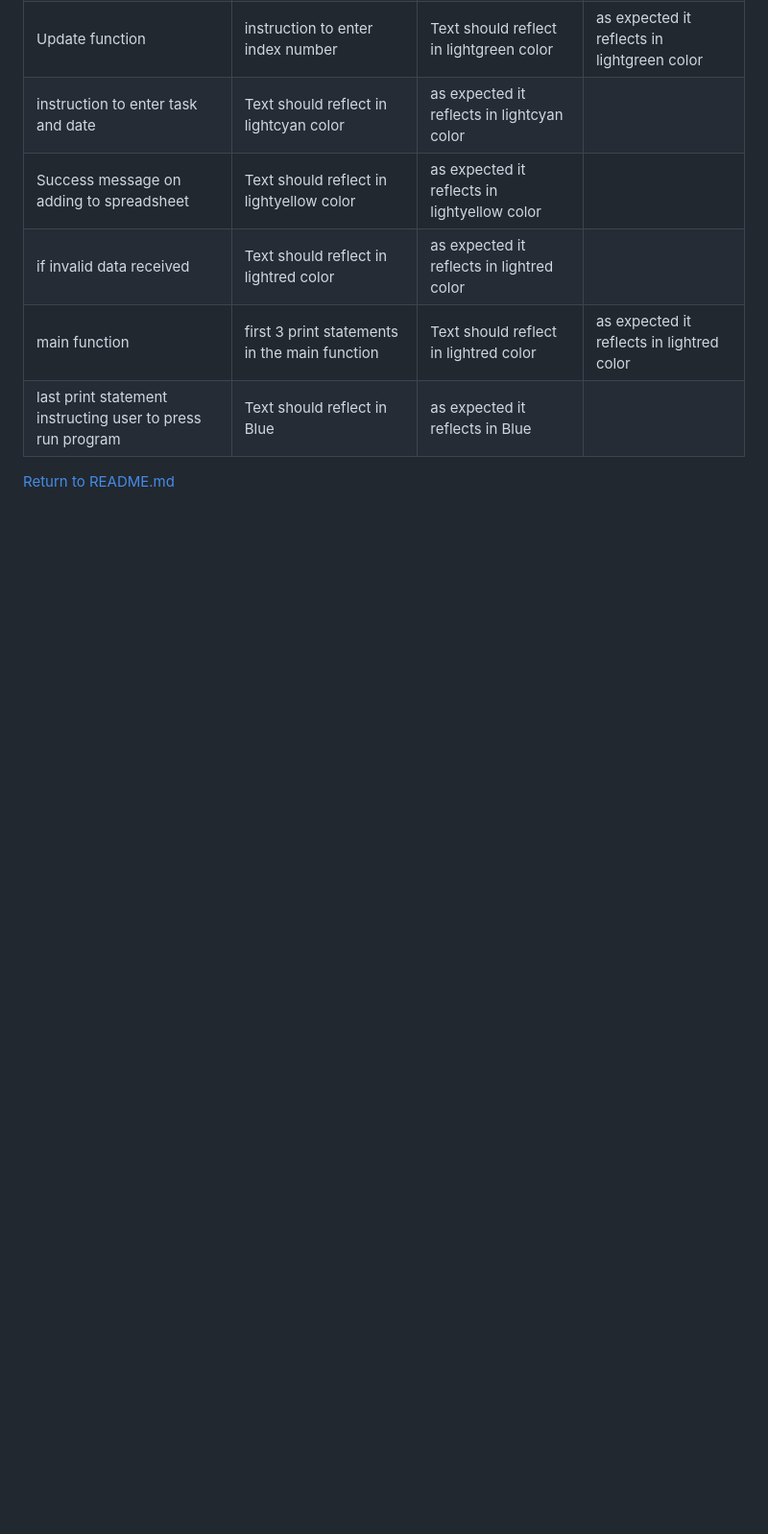
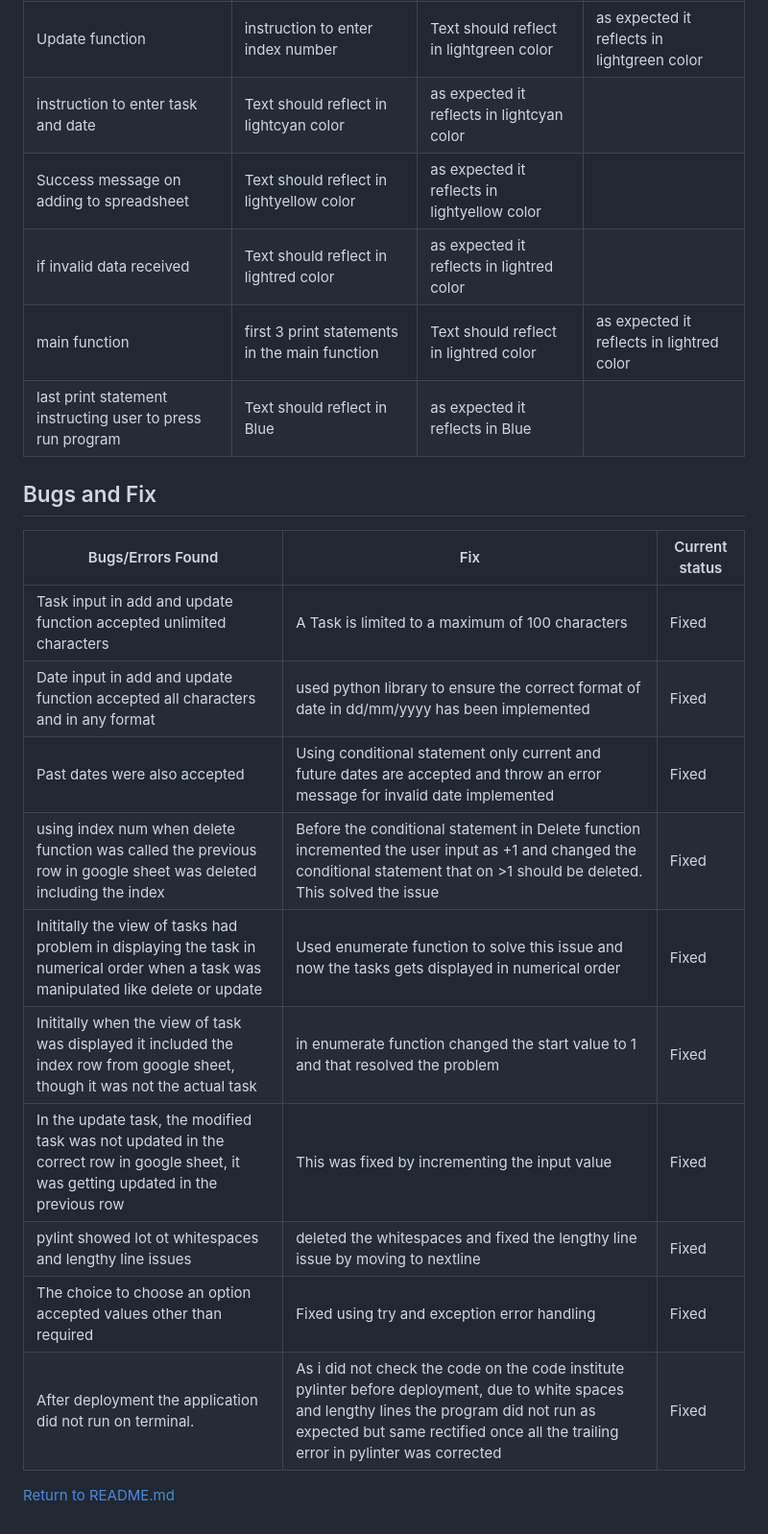
Before and after one commit to Pramilashanmugam/to-do-list, a Markdown page: TESTING.md, the part around one of its changes. Shown at 96% size. GitHub-like rendering; blank space fills up the shorter version.

Commit message:
credits, bugs and fixes updated in readme.md and testing.md

```diff
--- a/TESTING.md
+++ b/TESTING.md
@@ -97,5 +97,21 @@ HTML and CSS Validation not done as this project was done only using Python
 | main function                                              | first 3 print statements in the main function | Text should reflect in lightred color        | as expected it reflects in lightred color   |
 | last print statement instructing user to press run program | Text should reflect in Blue                   | as expected it reflects in Blue              |
 
+## Bugs and Fix
+
+| Bugs/Errors Found                                                                                                                    | Fix                                                                                                                                                                                                                              | Current status |
+| ------------------------------------------------------------------------------------------------------------------------------------ | -------------------------------------------------------------------------------------------------------------------------------------------------------------------------------------------------------------------------------- | -------------- |
+| Task input in add and update function accepted unlimited characters                                                                  | A Task is limited to a maximum of 100 characters                                                                                                                                                                                 | Fixed          |
+| Date input in add and update function accepted all characters and in any format                                                      | used python library to ensure the correct format of date in dd/mm/yyyy has been implemented                                                                                                                                      | Fixed          |
+| Past dates were also accepted                                                                                                        | Using conditional statement only current and future dates are accepted and throw an error message for invalid date implemented                                                                                                   | Fixed          |
+| using index num when delete function was called the previous row in google sheet was deleted including the index                     | Before the conditional statement in Delete function incremented the user input as +1 and changed the conditional statement that on >1 should be deleted. This solved the issue                                                   | Fixed          |
+| Inititally the view of tasks had problem in displaying the task in numerical order when a task was manipulated like delete or update | Used enumerate function to solve this issue and now the tasks gets displayed in numerical order                                                                                                                                  | Fixed          |
+| Inititally when the view of task was displayed it included the index row from google sheet, though it was not the actual task        | in enumerate function changed the start value to 1 and that resolved the problem                                                                                                                                                 | Fixed          |
+| In the update task, the modified task was not updated in the correct row in google sheet, it was getting updated in the previous row | This was fixed by incrementing the input value                                                                                                                                                                                   | Fixed          |
+| pylint showed lot ot whitespaces and lengthy line issues                                                                             | deleted the whitespaces and fixed the lengthy line issue by moving to nextline                                                                                                                                                   | Fixed          |
+| The choice to choose an option accepted values other than required                                                                   | Fixed using try and exception error handling                                                                                                                                                                                     | Fixed          |
+| After deployment the application did not run on terminal.                                                                            | As i did not check the code on the code institute pylinter before deployment, due to white spaces and lengthy lines the program did not run as expected but same rectified once all the trailing error in pylinter was corrected | Fixed          |
+
+
 
 [Return to README.md](README.md)
```
Also changed, not shown: other parts of TESTING.md (+2 -2 lines), 1 other file.
